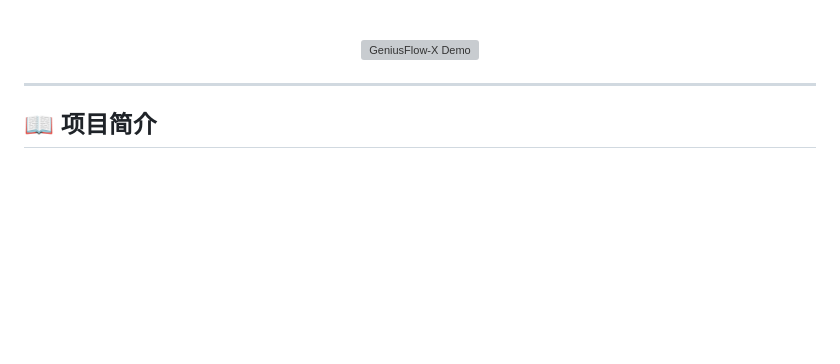
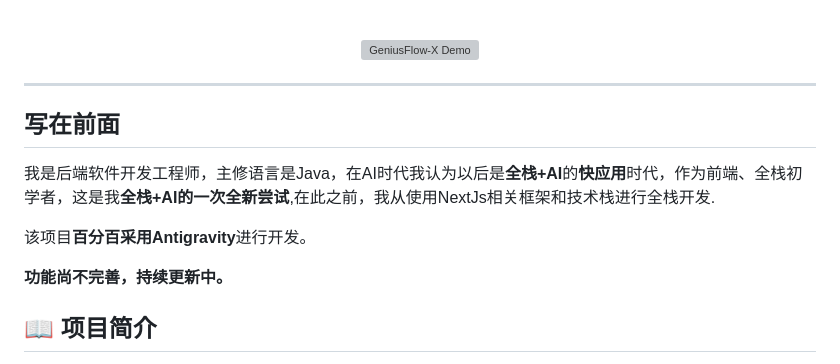
Before and after one commit to Wilder1222/GeniusFlow-X, a Markdown page: README_zh-CN.md, the part around the change. Drawn GitHub-style; blank space fills up the shorter version; grey boxes are pictures that could not be loaded.

```diff
--- a/README_zh-CN.md
+++ b/README_zh-CN.md
@@ -22,6 +22,12 @@
 </div>
 
 ---
+## 写在前面
+我是后端软件开发工程师，主修语言是Java，在AI时代我认为以后是**全栈+AI**的**快应用**时代，作为前端、全栈初学者，这是我**全栈+AI的一次全新尝试**,在此之前，我从使用NextJs相关框架和技术栈进行全栈开发.
+
+该项目**百分百采用Antigravity**进行开发。
+
+**功能尚不完善，持续更新中。**
 
 ## 📖 项目简介
 
```
Also changed, not shown: README.md (+8 -0 lines).
